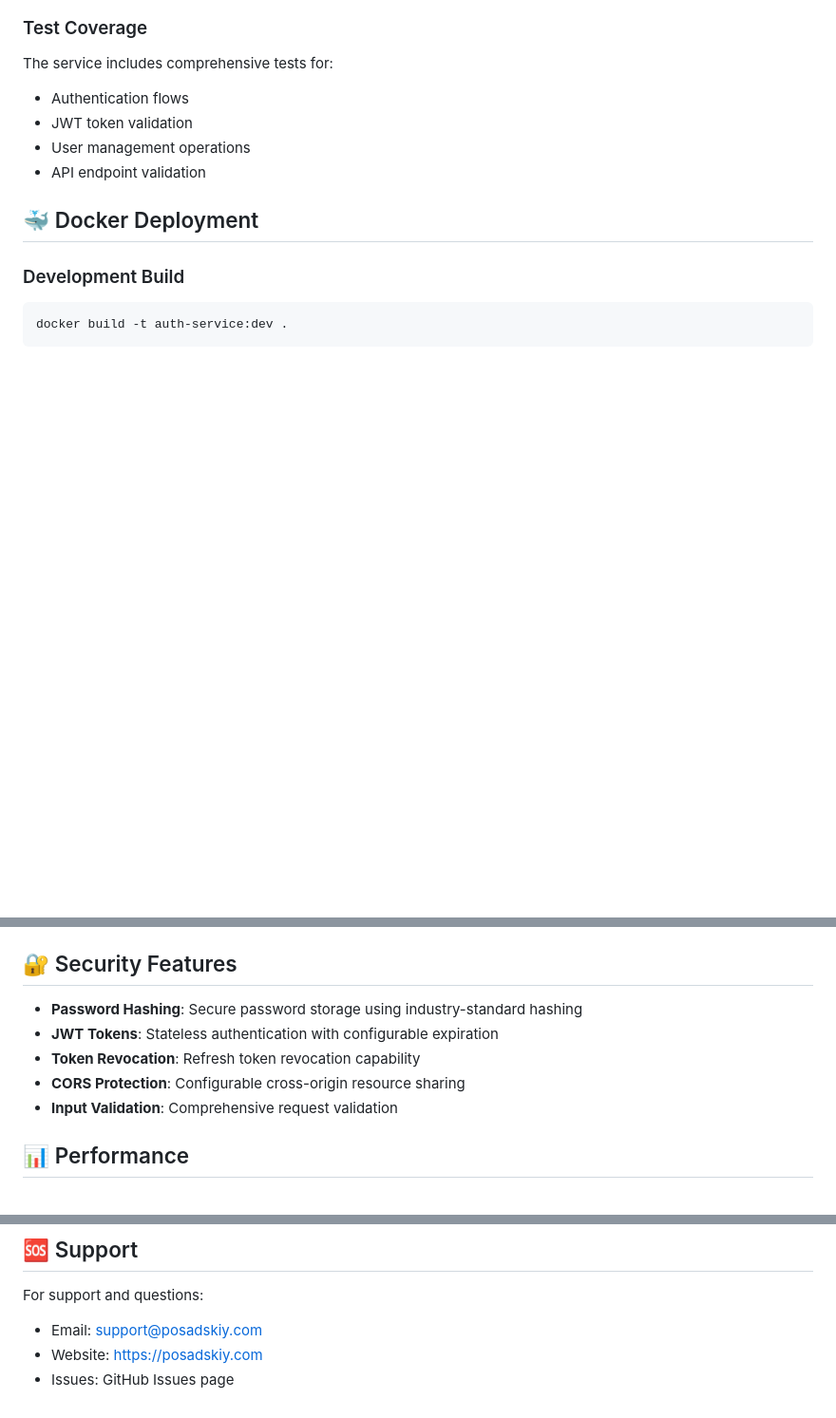
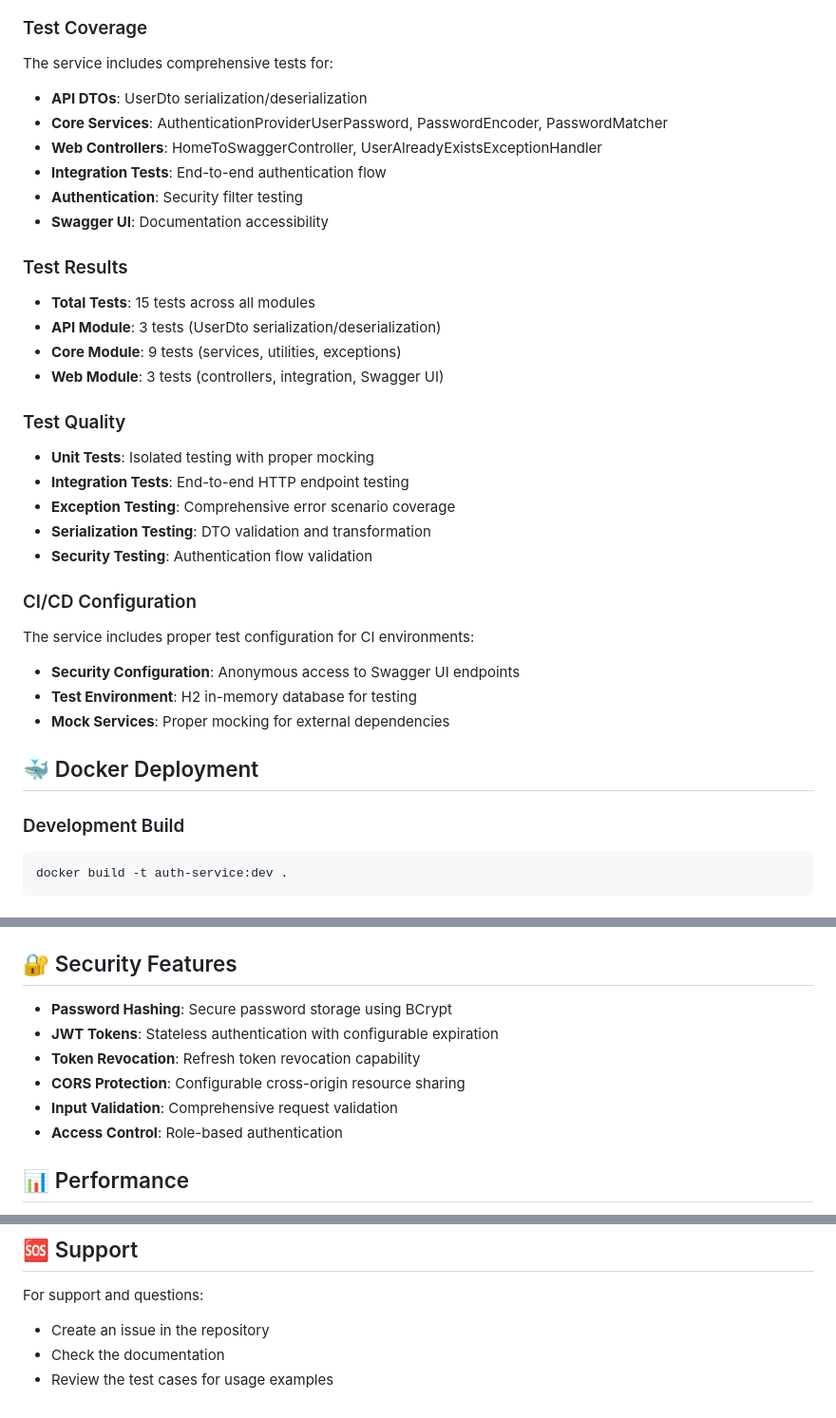
Before and after one commit to posadskiy/auth-service, a Markdown page: README.md, 3 parts joined by grey strips. Shown at 95% size. GitHub-like rendering; blank space fills up the shorter version.

```diff
--- a/README.md
+++ b/README.md
@@ -174,10 +174,34 @@ mvn test -Dtest=JwtAuthenticationTest
 ### Test Coverage
 
 The service includes comprehensive tests for:
-- Authentication flows
-- JWT token validation
-- User management operations
-- API endpoint validation
+- **API DTOs**: UserDto serialization/deserialization
+- **Core Services**: AuthenticationProviderUserPassword, PasswordEncoder, PasswordMatcher
+- **Web Controllers**: HomeToSwaggerController, UserAlreadyExistsExceptionHandler
+- **Integration Tests**: End-to-end authentication flow
+- **Authentication**: Security filter testing
+- **Swagger UI**: Documentation accessibility
+
+### Test Results
+
+- **Total Tests**: 15 tests across all modules
+- **API Module**: 3 tests (UserDto serialization/deserialization)
+- **Core Module**: 9 tests (services, utilities, exceptions)
+- **Web Module**: 3 tests (controllers, integration, Swagger UI)
+
+### Test Quality
+
+- **Unit Tests**: Isolated testing with proper mocking
+- **Integration Tests**: End-to-end HTTP endpoint testing
+- **Exception Testing**: Comprehensive error scenario coverage
+- **Serialization Testing**: DTO validation and transformation
+- **Security Testing**: Authentication flow validation
+
+### CI/CD Configuration
+
+The service includes proper test configuration for CI environments:
+- **Security Configuration**: Anonymous access to Swagger UI endpoints
+- **Test Environment**: H2 in-memory database for testing
+- **Mock Services**: Proper mocking for external dependencies
 
 ## 🐳 Docker Deployment
 
@@ -201,11 +225,12 @@ The service connects to:
 
 ## 🔐 Security Features
 
-- **Password Hashing**: Secure password storage using industry-standard hashing
+- **Password Hashing**: Secure password storage using BCrypt
 - **JWT Tokens**: Stateless authentication with configurable expiration
 - **Token Revocation**: Refresh token revocation capability
 - **CORS Protection**: Configurable cross-origin resource sharing
 - **Input Validation**: Comprehensive request validation
+- **Access Control**: Role-based authentication
 
 ## 📊 Performance
 
@@ -248,6 +273,6 @@ This project is licensed under the MIT License - see the LICENSE file for detail
 ## 🆘 Support
 
 For support and questions:
-- Email: support@posadskiy.com
-- Website: https://posadskiy.com
-- Issues: GitHub Issues page
+- Create an issue in the repository
+- Check the documentation
+- Review the test cases for usage examples
```
Also changed, not shown: other parts of README.md (+1 -1 lines).
